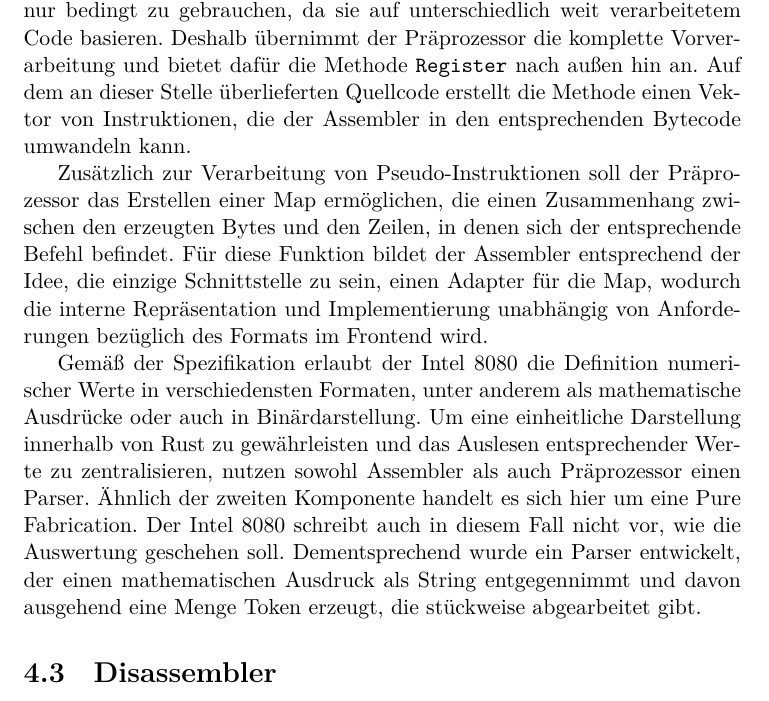
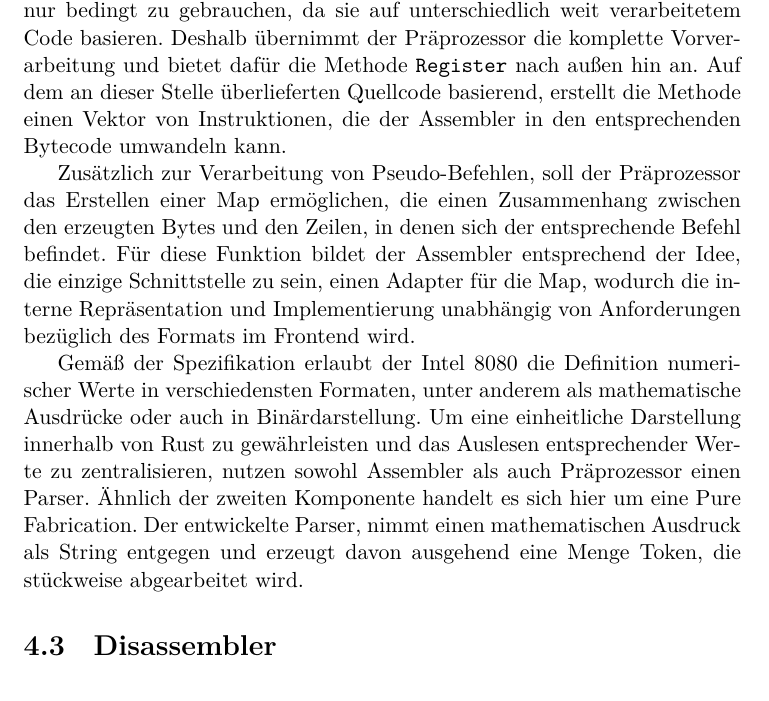
Before and after one commit to moorts/name_is_wip, a LaTeX thesis (latex/bericht.tex, which reads latex/Inhalt/design.tex): part of page 19 of 44, cut so that both start at the same text. Compiled offline with XeLaTeX.

Commit message:
minor improvements regarding formulation

```diff
--- a/latex/Inhalt/design.tex
+++ b/latex/Inhalt/design.tex
@@ -58,11 +58,11 @@ Für den Emulator und andere Konsumenten des Assemblers soll dieser eine einzeln
 
 Um seine Funktionalität vollständig zu erfüllen soll der Assembler lediglich den vom Nutzer geschriebenen Code benötigen. Darauf aufbauend delegiert er dessen Verarbeitung intern mit Methodenaufrufen des Präprozessors.
 
-Der Präprozessor ist eine \glqq Pure Fabrication\grqq{} für den Assembler. Zwar gibt es in Rust keine Klassen, die eigentlich solche reinen Erfindungen sind, in diesem Fall wird das Konzept von einer Datei umgesetzt. Dabei beinhaltet diese diverse Methoden zum Verarbeiten von Pseudo-Instruktionen, wie sie in Kapitel \ref{chap:pseudo-instructions} erläutert sind. Einzeln angewandt, sind die Methoden nur bedingt zu gebrauchen, da sie auf unterschiedlich weit verarbeitetem Code basieren. Deshalb übernimmt der Präprozessor die komplette Vorverarbeitung und bietet dafür die Methode \rust{get_preprocessed_code()} nach außen hin an. Auf dem an dieser Stelle überlieferten Quellcode erstellt die Methode einen Vektor von Instruktionen, die der Assembler in den entsprechenden Bytecode umwandeln kann.
+Der Präprozessor ist eine \glqq Pure Fabrication\grqq{} für den Assembler. Zwar gibt es in Rust keine Klassen, die eigentlich solche reinen Erfindungen sind, in diesem Fall wird das Konzept von einer Datei umgesetzt. Dabei beinhaltet diese diverse Methoden zum Verarbeiten von Pseudo-Instruktionen, wie sie in Kapitel \ref{chap:pseudo-instructions} erläutert sind. Einzeln angewandt, sind die Methoden nur bedingt zu gebrauchen, da sie auf unterschiedlich weit verarbeitetem Code basieren. Deshalb übernimmt der Präprozessor die komplette Vorverarbeitung und bietet dafür die Methode \rust{get_preprocessed_code()} nach außen hin an. Auf dem an dieser Stelle überlieferten Quellcode basierend, erstellt die Methode einen Vektor von Instruktionen, die der Assembler in den entsprechenden Bytecode umwandeln kann.
 
-Zusätzlich zur Verarbeitung von Pseudo-Instruktionen soll der Präprozessor das Erstellen einer Map ermöglichen, die einen Zusammenhang zwischen den erzeugten Bytes und den Zeilen, in denen sich der entsprechende Befehl befindet. Für diese Funktion bildet der Assembler entsprechend der Idee, die einzige Schnittstelle zu sein, einen Adapter für die Map, wodurch die interne Repräsentation und Implementierung unabhängig von Anforderungen bezüglich des Formats im Frontend wird.
+Zusätzlich zur Verarbeitung von Pseudo-Befehlen, soll der Präprozessor das Erstellen einer Map ermöglichen, die einen Zusammenhang zwischen den erzeugten Bytes und den Zeilen, in denen sich der entsprechende Befehl befindet. Für diese Funktion bildet der Assembler entsprechend der Idee, die einzige Schnittstelle zu sein, einen Adapter für die Map, wodurch die interne Repräsentation und Implementierung unabhängig von Anforderungen bezüglich des Formats im Frontend wird.
 
-Gemäß der Spezifikation erlaubt der Intel 8080 die Definition numerischer Werte in verschiedensten Formaten, unter anderem als mathematische Ausdrücke oder auch in Binärdarstellung. Um eine einheitliche Darstellung innerhalb von Rust zu gewährleisten und das Auslesen entsprechender Werte zu zentralisieren, nutzen sowohl Assembler als auch Präprozessor einen Parser. Ähnlich der zweiten Komponente handelt es sich hier um eine Pure Fabrication. Der Intel 8080 schreibt auch in diesem Fall nicht vor, wie die Auswertung geschehen soll. Dementsprechend wurde ein Parser entwickelt, der einen mathematischen Ausdruck als String entgegennimmt und davon ausgehend eine Menge Token erzeugt, die stückweise abgearbeitet gibt.
+Gemäß der Spezifikation erlaubt der Intel 8080 die Definition numerischer Werte in verschiedensten Formaten, unter anderem als mathematische Ausdrücke oder auch in Binärdarstellung. Um eine einheitliche Darstellung innerhalb von Rust zu gewährleisten und das Auslesen entsprechender Werte zu zentralisieren, nutzen sowohl Assembler als auch Präprozessor einen Parser. Ähnlich der zweiten Komponente handelt es sich hier um eine Pure Fabrication. Der entwickelte Parser, nimmt einen mathematischen Ausdruck als String entgegen und erzeugt davon ausgehend eine Menge Token, die stückweise abgearbeitet wird.
 
 \section{Disassembler}
 
```
